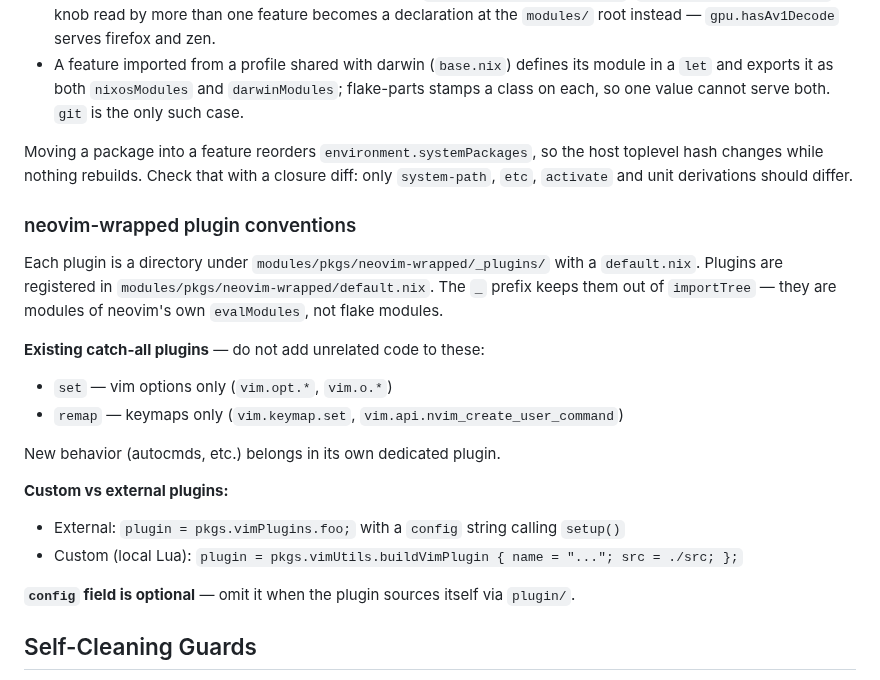
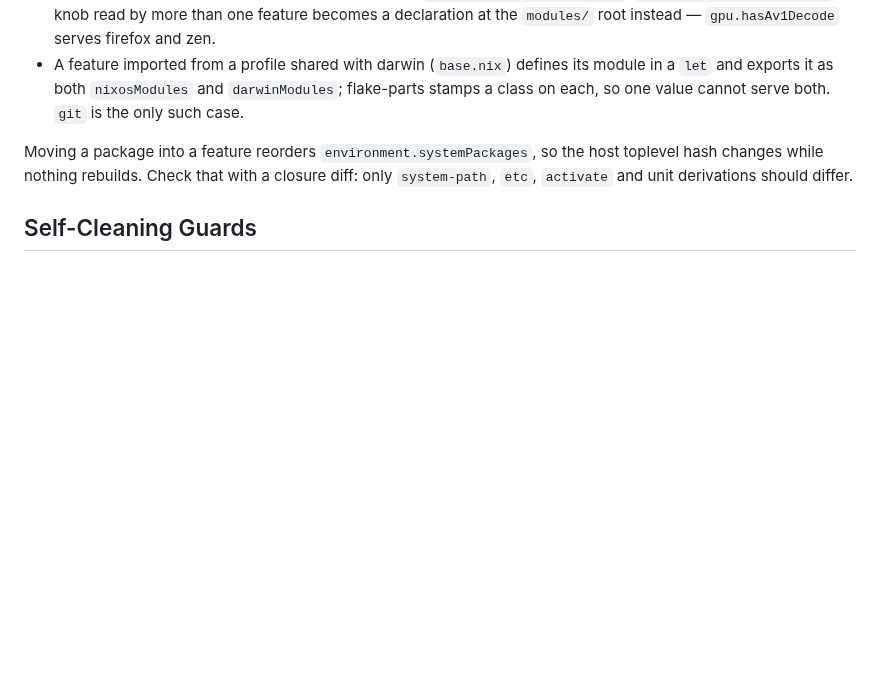
Before and after one commit to etrobert/setup, a Markdown page: CLAUDE.md, the part around the change. Drawn GitHub-style; blank space fills up the shorter version.

Commit message:
docs(neovim-wrapped): move plugin conventions next to the plugins
A nested CLAUDE.md loads only when Claude reads files under
modules/pkgs/neovim-wrapped/, instead of in every session.

Co-Authored-By: Claude Opus 5.5 <noreply@anthropic.com>

```diff
--- a/CLAUDE.md
+++ b/CLAUDE.md
@@ -118,31 +118,6 @@ Moving a package into a feature reorders `environment.systemPackages`, so the
 host toplevel hash changes while nothing rebuilds. Check that with a closure
 diff: only `system-path`, `etc`, `activate` and unit derivations should differ.
 
-### neovim-wrapped plugin conventions
-
-Each plugin is a directory under `modules/pkgs/neovim-wrapped/_plugins/` with a
-`default.nix`. Plugins are registered in
-`modules/pkgs/neovim-wrapped/default.nix`. The `_` prefix keeps them out of
-`importTree` — they are modules of neovim's own `evalModules`, not flake
-modules.
-
-**Existing catch-all plugins** — do not add unrelated code to these:
-
-- `set` — vim options only (`vim.opt.*`, `vim.o.*`)
-- `remap` — keymaps only (`vim.keymap.set`, `vim.api.nvim_create_user_command`)
-
-New behavior (autocmds, etc.) belongs in its own dedicated plugin.
-
-**Custom vs external plugins:**
-
-- External: `plugin = pkgs.vimPlugins.foo;` with a `config` string calling
-  `setup()`
-- Custom (local Lua):
-  `plugin = pkgs.vimUtils.buildVimPlugin { name = "..."; src = ./src; };`
-
-**`config` field is optional** — omit it when the plugin sources itself via
-`plugin/`.
-
 ## Self-Cleaning Guards
 
 When adding a temporary workaround that should be dropped once an upstream
```
Also changed, not shown: 1 other file.
